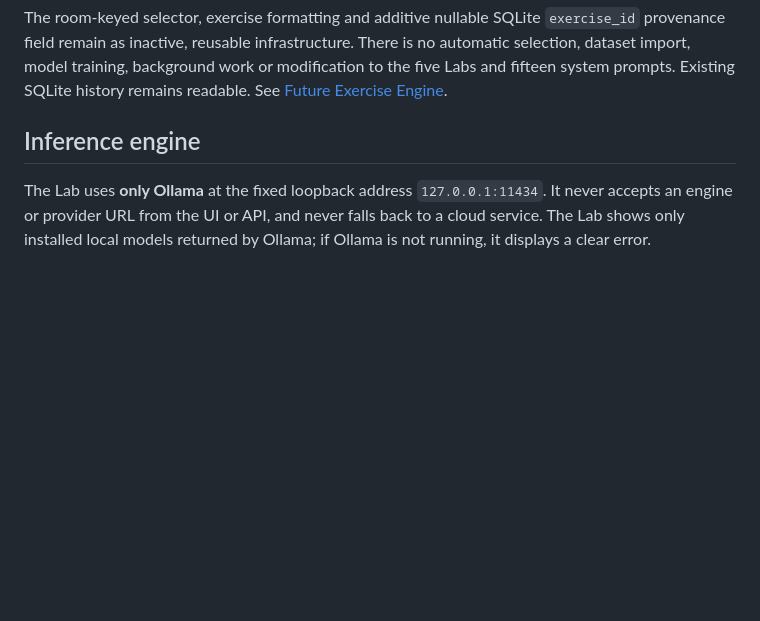
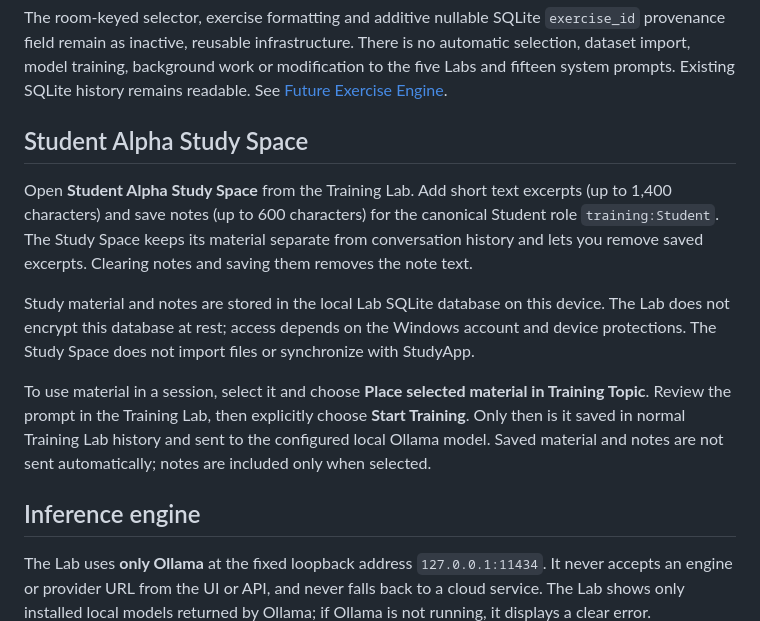
Before and after one commit to mmark76/Markellos-Ecosystem-AI-Agents-Lab, a Markdown page: apps/local-ai-agents-lab/README.md, the part around the change. Drawn GitHub-style; blank space fills up the shorter version.

Commit message:
Document Student Alpha Study Space usage

```diff
--- a/apps/local-ai-agents-lab/README.md
+++ b/apps/local-ai-agents-lab/README.md
@@ -62,6 +62,14 @@ There is no automatic selection, dataset import, model training, background
 work or modification to the five Labs and fifteen system prompts. Existing
 SQLite history remains readable.
 See [Future Exercise Engine](../../docs/learning/AUTO_SELECTION.md).
+
+## Student Alpha Study Space
+
+Open **Student Alpha Study Space** from the Training Lab. Add short text excerpts (up to 1,400 characters) and save notes (up to 600 characters) for the canonical Student role `training:Student`. The Study Space keeps its material separate from conversation history and lets you remove saved excerpts. Clearing notes and saving them removes the note text.
+
+Study material and notes are stored in the local Lab SQLite database on this device. The Lab does not encrypt this database at rest; access depends on the Windows account and device protections. The Study Space does not import files or synchronize with StudyApp.
+
+To use material in a session, select it and choose **Place selected material in Training Topic**. Review the prompt in the Training Lab, then explicitly choose **Start Training**. Only then is it saved in normal Training Lab history and sent to the configured local Ollama model. Saved material and notes are not sent automatically; notes are included only when selected.
 
 ## Inference engine
 
```
